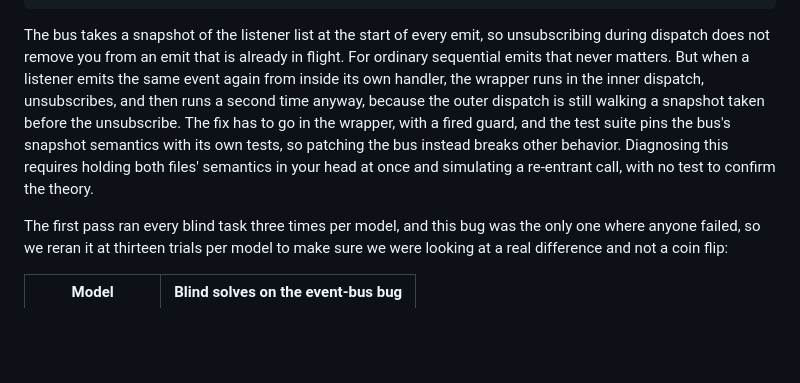
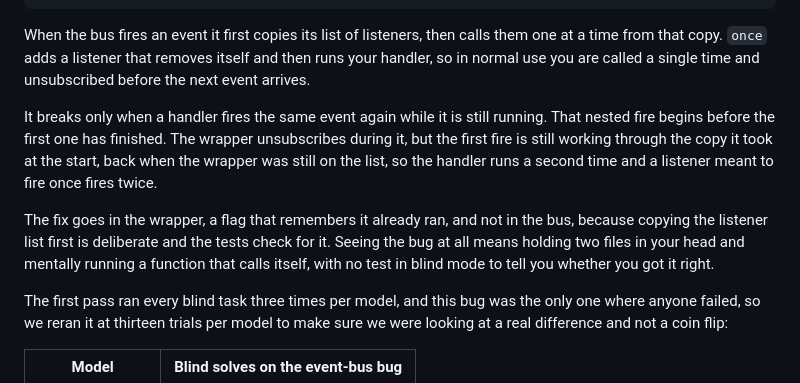
Before and after one commit to latitude-dev/coding-agent-benchmark, a Markdown page: ARTICLE.md, the part around the change. Rendered like a GitHub page; blank space fills up the shorter version.

Commit message:
Rewrite event-bus explanation for readability

````diff
--- a/ARTICLE.md
+++ b/ARTICLE.md
@@ -47,7 +47,11 @@ export function once(bus, event, handler, options) {
 }
 ```
 
-The bus takes a snapshot of the listener list at the start of every emit, so unsubscribing during dispatch does not remove you from an emit that is already in flight. For ordinary sequential emits that never matters. But when a listener emits the same event again from inside its own handler, the wrapper runs in the inner dispatch, unsubscribes, and then runs a second time anyway, because the outer dispatch is still walking a snapshot taken before the unsubscribe. The fix has to go in the wrapper, with a fired guard, and the test suite pins the bus's snapshot semantics with its own tests, so patching the bus instead breaks other behavior. Diagnosing this requires holding both files' semantics in your head at once and simulating a re-entrant call, with no test to confirm the theory.
+When the bus fires an event it first copies its list of listeners, then calls them one at a time from that copy. `once` adds a listener that removes itself and then runs your handler, so in normal use you are called a single time and unsubscribed before the next event arrives.
+
+It breaks only when a handler fires the same event again while it is still running. That nested fire begins before the first one has finished. The wrapper unsubscribes during it, but the first fire is still working through the copy it took at the start, back when the wrapper was still on the list, so the handler runs a second time and a listener meant to fire once fires twice.
+
+The fix goes in the wrapper, a flag that remembers it already ran, and not in the bus, because copying the listener list first is deliberate and the tests check for it. Seeing the bug at all means holding two files in your head and mentally running a function that calls itself, with no test in blind mode to tell you whether you got it right.
 
 The first pass ran every blind task three times per model, and this bug was the only one where anyone failed, so we reran it at thirteen trials per model to make sure we were looking at a real difference and not a coin flip:
 
````
